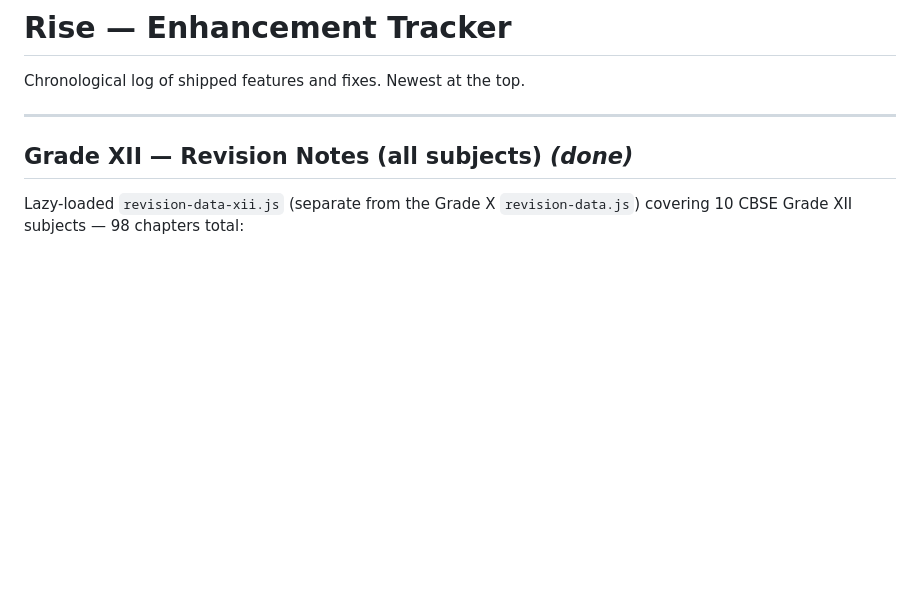
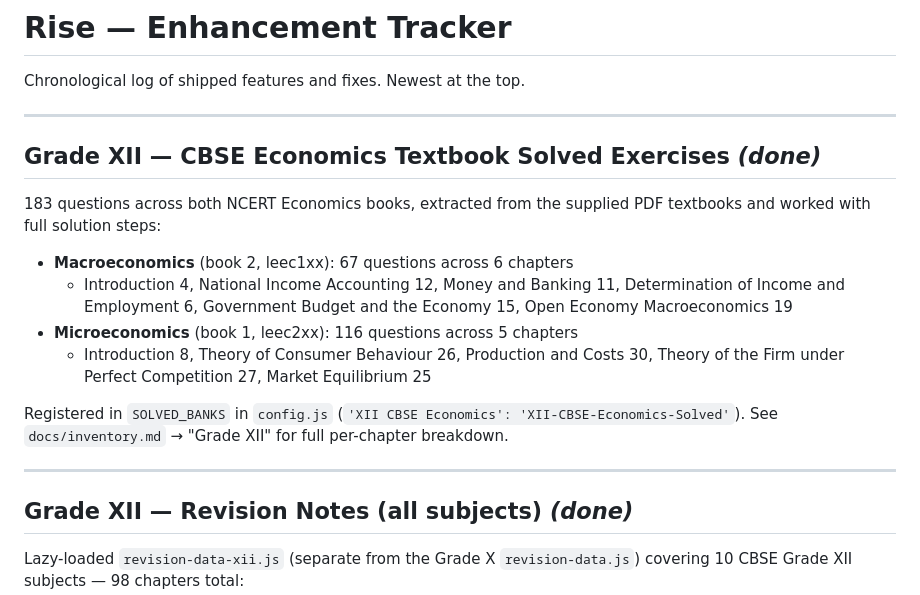
Before and after one commit to RaviBoorla/mygr10, a Markdown page: docs/tracker.md, the part around the change. GitHub-like rendering; blank space fills up the shorter version.

Commit message:
Update inventory.md and tracker.md for Economics Solved Exercises (183 Qs)
Co-Authored-By: Claude Sonnet 4.6 <noreply@anthropic.com>
Claude-Session: https://claude.ai/code/session_018xsCQ92ug9ptUXh6KY3Fqz

```diff
--- a/docs/tracker.md
+++ b/docs/tracker.md
@@ -1,6 +1,19 @@
 # Rise — Enhancement Tracker
 
 Chronological log of shipped features and fixes. Newest at the top.
+
+---
+
+## Grade XII — CBSE Economics Textbook Solved Exercises *(done)*
+
+183 questions across both NCERT Economics books, extracted from the supplied PDF textbooks and worked with full solution steps:
+
+- **Macroeconomics** (book 2, leec1xx): 67 questions across 6 chapters
+  - Introduction 4, National Income Accounting 12, Money and Banking 11, Determination of Income and Employment 6, Government Budget and the Economy 15, Open Economy Macroeconomics 19
+- **Microeconomics** (book 1, leec2xx): 116 questions across 5 chapters
+  - Introduction 8, Theory of Consumer Behaviour 26, Production and Costs 30, Theory of the Firm under Perfect Competition 27, Market Equilibrium 25
+
+Registered in `SOLVED_BANKS` in `config.js` (`'XII CBSE Economics': 'XII-CBSE-Economics-Solved'`). See `docs/inventory.md` → "Grade XII" for full per-chapter breakdown.
 
 ---
 
```
Also changed, not shown: docs/inventory.md (+2 -1 lines).
